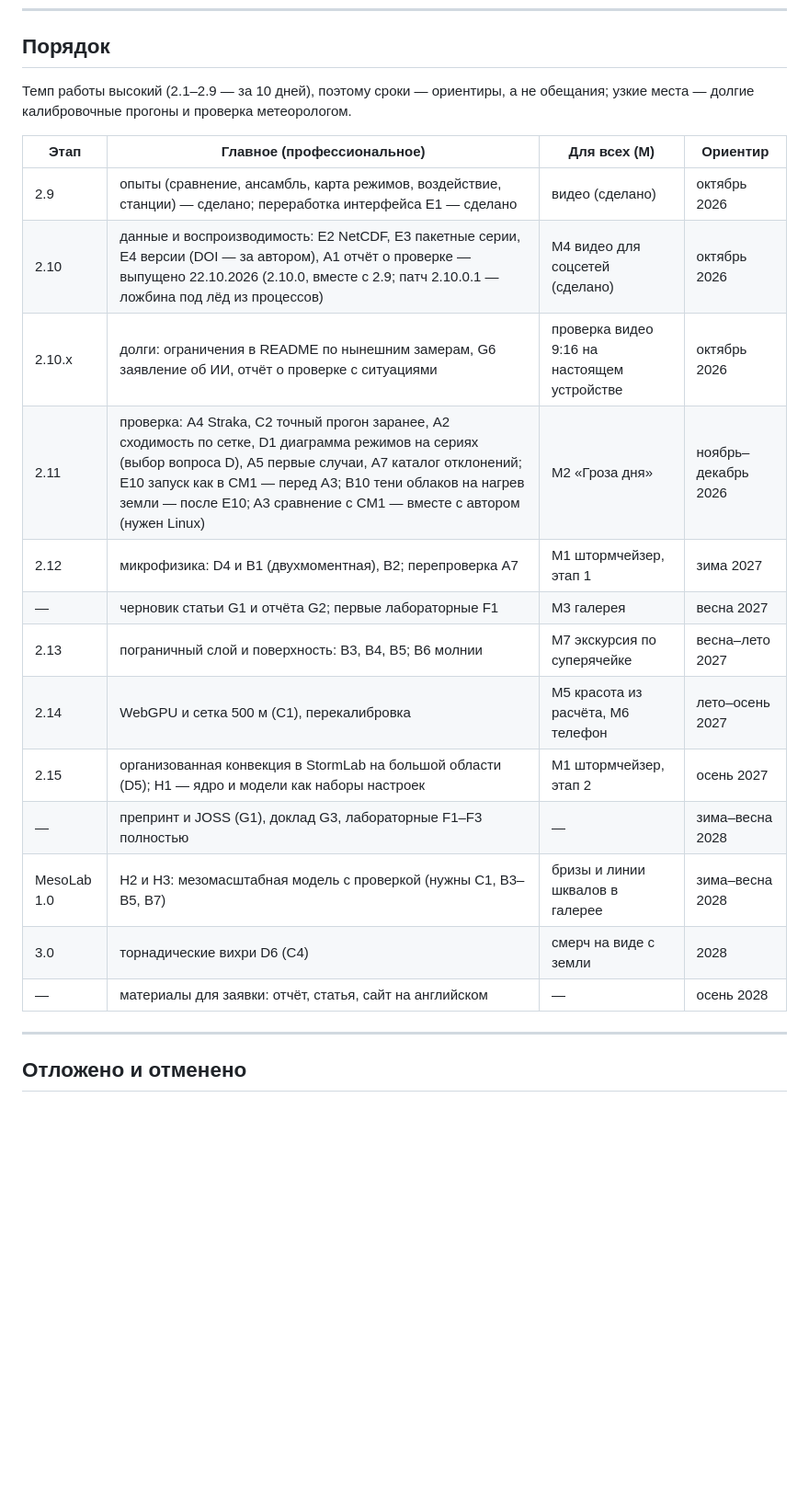
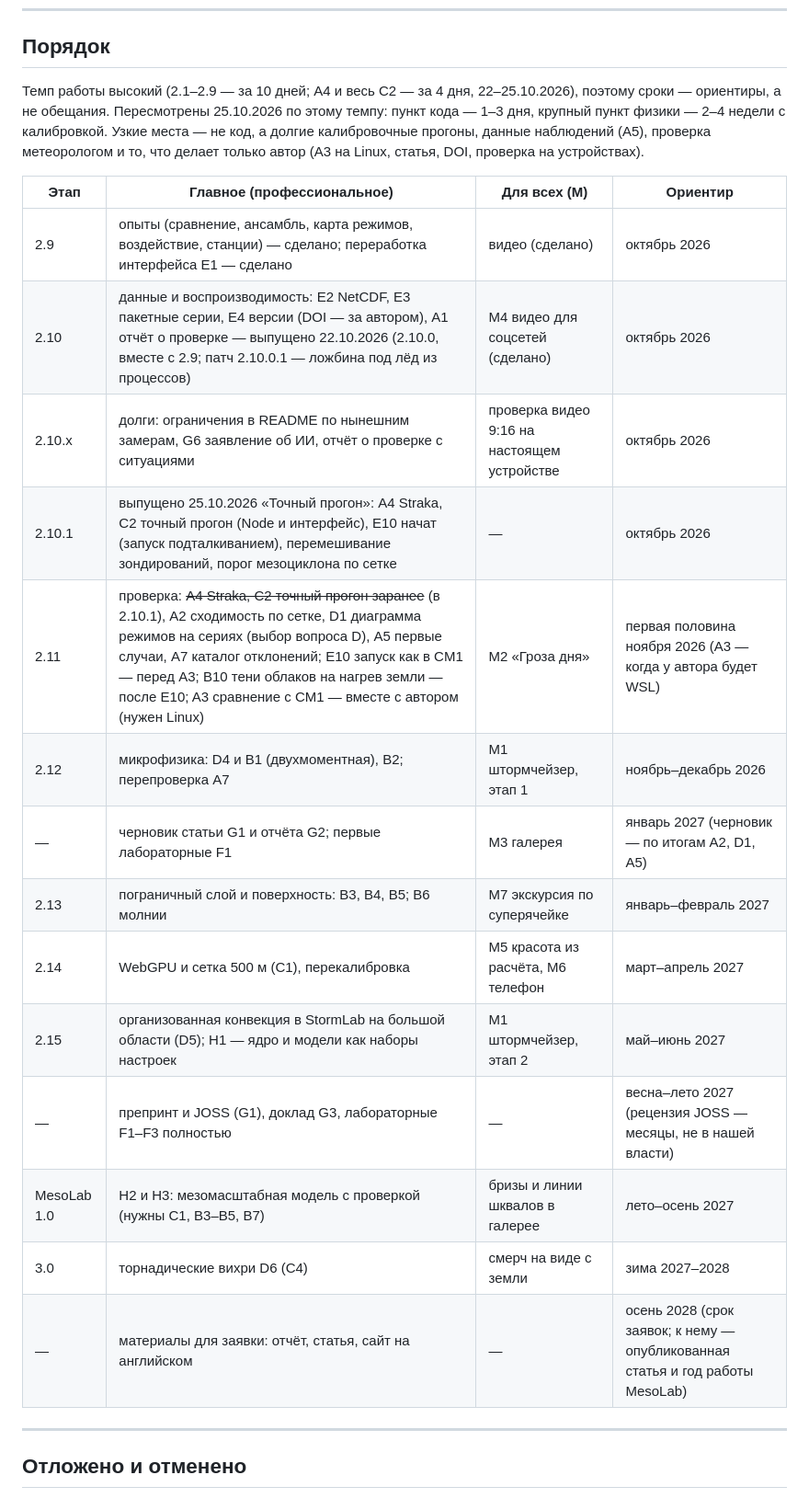
Before and after one commit to Bandananor/MeteoLAB, a Markdown page: roadmap.markdown, the part around the change. Shown at 92% size. Drawn GitHub-style; blank space fills up the shorter version.

Commit message:
Roadmap: the stages' dates revised to today's pace (A4 and all of C2 took 4 days) - 2.10.1 in the table; 2.11 the first half of November 2026, 2.12 two-moment microphysics November-December, the paper draft and first labs January 2027, 2.13 boundary layer and radiation January-February, 2.14 WebGPU and 500 m March-April, 2.15 May-June, preprint and JOSS spring-summer 2027, MesoLab 1.0 summer-autumn 2027, 3.0 winter 2027-2028; the bottlenecks named: calibration runs, observations, the meteorologist's checks and what only the author does
Co-Authored-By: Claude Opus 5.5 <noreply@anthropic.com>

```diff
--- a/roadmap.markdown
+++ b/roadmap.markdown
@@ -328,24 +328,27 @@ WRF настраиваются под задачу. Отдельная моде
 
 ## Порядок
 
-Темп работы высокий (2.1–2.9 — за 10 дней), поэтому сроки — ориентиры, а не обещания; узкие места — долгие
-калибровочные прогоны и проверка метеорологом.
+Темп работы высокий (2.1–2.9 — за 10 дней; A4 и весь C2 — за 4 дня, 22–25.10.2026), поэтому сроки — ориентиры, а не
+обещания. Пересмотрены 25.10.2026 по этому темпу: пункт кода — 1–3 дня, крупный пункт физики — 2–4 недели с
+калибровкой. Узкие места — не код, а долгие калибровочные прогоны, данные наблюдений (A5), проверка метеорологом и
+то, что делает только автор (A3 на Linux, статья, DOI, проверка на устройствах).
 
 | Этап | Главное (профессиональное) | Для всех (M) | Ориентир |
 |---|---|---|---|
 | 2.9 | опыты (сравнение, ансамбль, карта режимов, воздействие, станции) — сделано; переработка интерфейса E1 — сделано | видео (сделано) | октябрь 2026 |
 | 2.10 | данные и воспроизводимость: E2 NetCDF, E3 пакетные серии, E4 версии (DOI — за автором), A1 отчёт о проверке — выпущено 22.10.2026 (2.10.0, вместе с 2.9; патч 2.10.0.1 — ложбина под лёд из процессов) | M4 видео для соцсетей (сделано) | октябрь 2026 |
 | 2.10.x | долги: ограничения в README по нынешним замерам, G6 заявление об ИИ, отчёт о проверке с ситуациями | проверка видео 9:16 на настоящем устройстве | октябрь 2026 |
-| 2.11 | проверка: A4 Straka, C2 точный прогон заранее, A2 сходимость по сетке, D1 диаграмма режимов на сериях (выбор вопроса D), A5 первые случаи, A7 каталог отклонений; E10 запуск как в CM1 — перед A3; B10 тени облаков на нагрев земли — после E10; A3 сравнение с CM1 — вместе с автором (нужен Linux) | M2 «Гроза дня» | ноябрь–декабрь 2026 |
-| 2.12 | микрофизика: D4 и B1 (двухмоментная), B2; перепроверка A7 | M1 штормчейзер, этап 1 | зима 2027 |
-| — | черновик статьи G1 и отчёта G2; первые лабораторные F1 | M3 галерея | весна 2027 |
-| 2.13 | пограничный слой и поверхность: B3, B4, B5; B6 молнии | M7 экскурсия по суперячейке | весна–лето 2027 |
-| 2.14 | WebGPU и сетка 500 м (C1), перекалибровка | M5 красота из расчёта, M6 телефон | лето–осень 2027 |
-| 2.15 | организованная конвекция в StormLab на большой области (D5); H1 — ядро и модели как наборы настроек | M1 штормчейзер, этап 2 | осень 2027 |
-| — | препринт и JOSS (G1), доклад G3, лабораторные F1–F3 полностью | — | зима–весна 2028 |
-| MesoLab 1.0 | H2 и H3: мезомасштабная модель с проверкой (нужны C1, B3–B5, B7) | бризы и линии шквалов в галерее | зима–весна 2028 |
-| 3.0 | торнадические вихри D6 (C4) | смерч на виде с земли | 2028 |
-| — | материалы для заявки: отчёт, статья, сайт на английском | — | осень 2028 |
+| 2.10.1 | выпущено 25.10.2026 «Точный прогон»: A4 Straka, C2 точный прогон (Node и интерфейс), E10 начат (запуск подталкиванием), перемешивание зондирований, порог мезоциклона по сетке | — | октябрь 2026 |
+| 2.11 | проверка: ~~A4 Straka, C2 точный прогон заранее~~ (в 2.10.1), A2 сходимость по сетке, D1 диаграмма режимов на сериях (выбор вопроса D), A5 первые случаи, A7 каталог отклонений; E10 запуск как в CM1 — перед A3; B10 тени облаков на нагрев земли — после E10; A3 сравнение с CM1 — вместе с автором (нужен Linux) | M2 «Гроза дня» | первая половина ноября 2026 (A3 — когда у автора будет WSL) |
+| 2.12 | микрофизика: D4 и B1 (двухмоментная), B2; перепроверка A7 | M1 штормчейзер, этап 1 | ноябрь–декабрь 2026 |
+| — | черновик статьи G1 и отчёта G2; первые лабораторные F1 | M3 галерея | январь 2027 (черновик — по итогам A2, D1, A5) |
+| 2.13 | пограничный слой и поверхность: B3, B4, B5; B6 молнии | M7 экскурсия по суперячейке | январь–февраль 2027 |
+| 2.14 | WebGPU и сетка 500 м (C1), перекалибровка | M5 красота из расчёта, M6 телефон | март–апрель 2027 |
+| 2.15 | организованная конвекция в StormLab на большой области (D5); H1 — ядро и модели как наборы настроек | M1 штормчейзер, этап 2 | май–июнь 2027 |
+| — | препринт и JOSS (G1), доклад G3, лабораторные F1–F3 полностью | — | весна–лето 2027 (рецензия JOSS — месяцы, не в нашей власти) |
+| MesoLab 1.0 | H2 и H3: мезомасштабная модель с проверкой (нужны C1, B3–B5, B7) | бризы и линии шквалов в галерее | лето–осень 2027 |
+| 3.0 | торнадические вихри D6 (C4) | смерч на виде с земли | зима 2027–2028 |
+| — | материалы для заявки: отчёт, статья, сайт на английском | — | осень 2028 (срок заявок; к нему — опубликованная статья и год работы MesoLab) |
 
 ---
 
```
